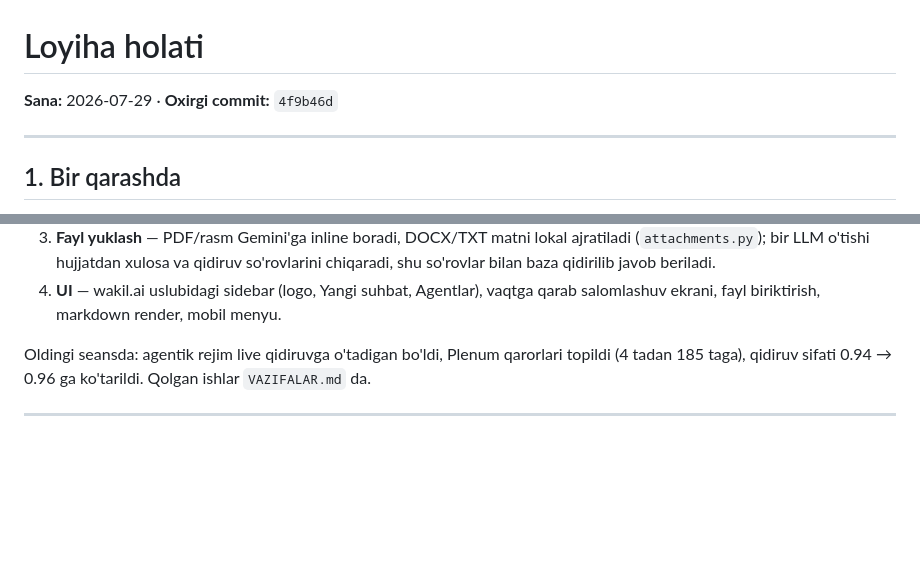
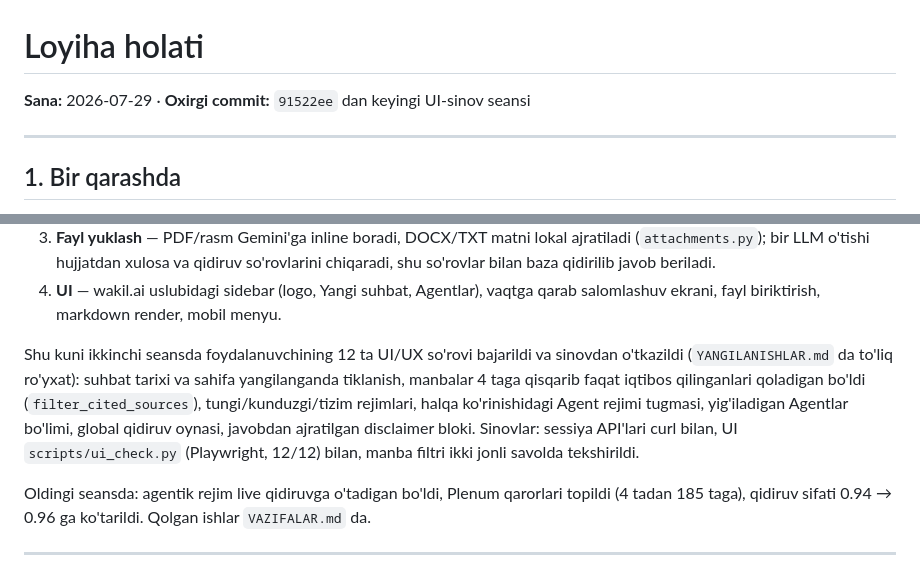
Before and after one commit to toxirerkinov70-commits/huquq-ai, a Markdown page: HOLAT.md, 2 parts joined by grey strips. GitHub-like rendering; blank space fills up the shorter version.

```diff
--- a/HOLAT.md
+++ b/HOLAT.md
@@ -1,6 +1,6 @@
 # Loyiha holati
 
-**Sana:** 2026-07-29 · **Oxirgi commit:** `4f9b46d`
+**Sana:** 2026-07-29 · **Oxirgi commit:** `91522ee` dan keyingi UI-sinov seansi
 
 ---
 
@@ -30,6 +30,15 @@ Bu seansda (2026-07-29): tizim wakil.ai bilan solishtirilib uchta kamchilik yopi
    so'rovlarini chiqaradi, shu so'rovlar bilan baza qidirilib javob beriladi.
 4. **UI** — wakil.ai uslubidagi sidebar (logo, Yangi suhbat, Agentlar), vaqtga
    qarab salomlashuv ekrani, fayl biriktirish, markdown render, mobil menyu.
+
+Shu kuni ikkinchi seansda foydalanuvchining 12 ta UI/UX so'rovi bajarildi va
+sinovdan o'tkazildi (`YANGILANISHLAR.md` da to'liq ro'yxat): suhbat tarixi va
+sahifa yangilanganda tiklanish, manbalar 4 taga qisqarib faqat iqtibos
+qilinganlari qoladigan bo'ldi (`filter_cited_sources`), tungi/kunduzgi/tizim
+rejimlari, halqa ko'rinishidagi Agent rejimi tugmasi, yig'iladigan Agentlar
+bo'limi, global qidiruv oynasi, javobdan ajratilgan disclaimer bloki.
+Sinovlar: sessiya API'lari curl bilan, UI `scripts/ui_check.py` (Playwright,
+12/12) bilan, manba filtri ikki jonli savolda tekshirildi.
 
 Oldingi seansda: agentik rejim live qidiruvga o'tadigan bo'ldi, Plenum qarorlari
 topildi (4 tadan 185 taga), qidiruv sifati 0.94 → 0.96 ga ko'tarildi.
```
Also changed, not shown: YANGILANISHLAR.md (+45 -59 lines).
